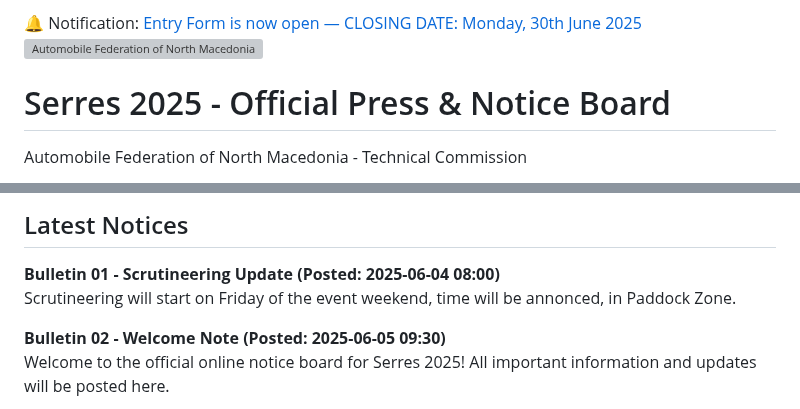
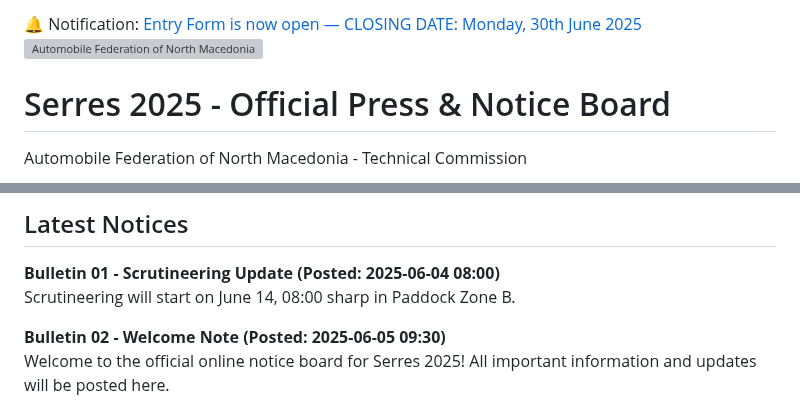
Before and after one commit to mblazev/TechnicalComissionAFNM, a Markdown page: README.md, 2 parts joined by grey strips. Drawn GitHub-style; grey boxes are pictures that could not be loaded.

```diff
--- a/README.md
+++ b/README.md
@@ -26,6 +26,9 @@
       background: #333;
       padding: 10px;
       text-align: center;
+      position: sticky;
+      top: 0;
+      z-index: 1000;
     }
     nav a {
       color: white;
@@ -91,7 +94,7 @@
   <h2>Latest Notices</h2>
   <div class="notice">
     <strong>Bulletin 01 - Scrutineering Update <span style='font-weight:normal;'>(Posted: 2025-06-04 08:00)</span></strong>
-    <p>Scrutineering will start on Friday of the event weekend, time will be annonced, in Paddock Zone.</p>
+    <p>Scrutineering will start on June 14, 08:00 sharp in Paddock Zone B.</p>
   </div>
   <div class="notice">
     <strong>Bulletin 02 - Welcome Note <span style='font-weight:normal;'>(Posted: 2025-06-05 09:30)</span></strong>
```
